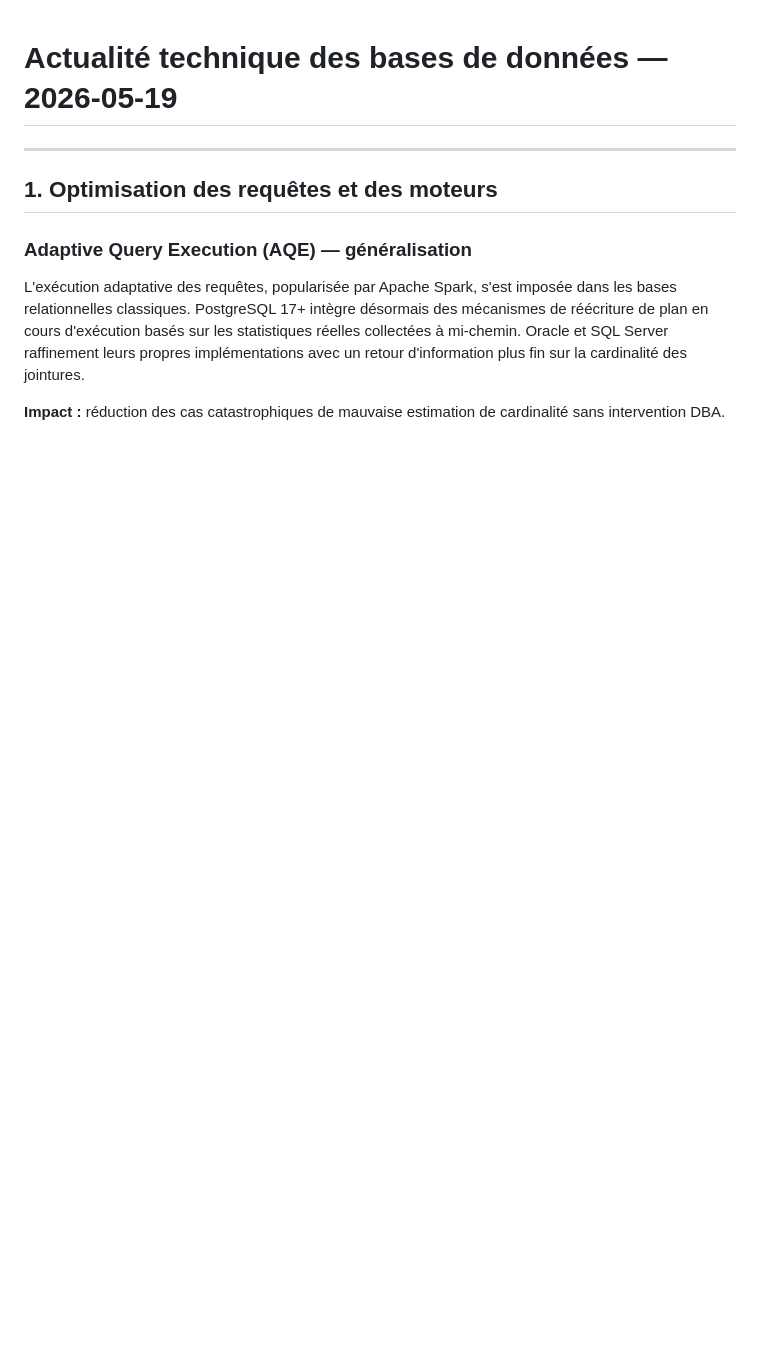
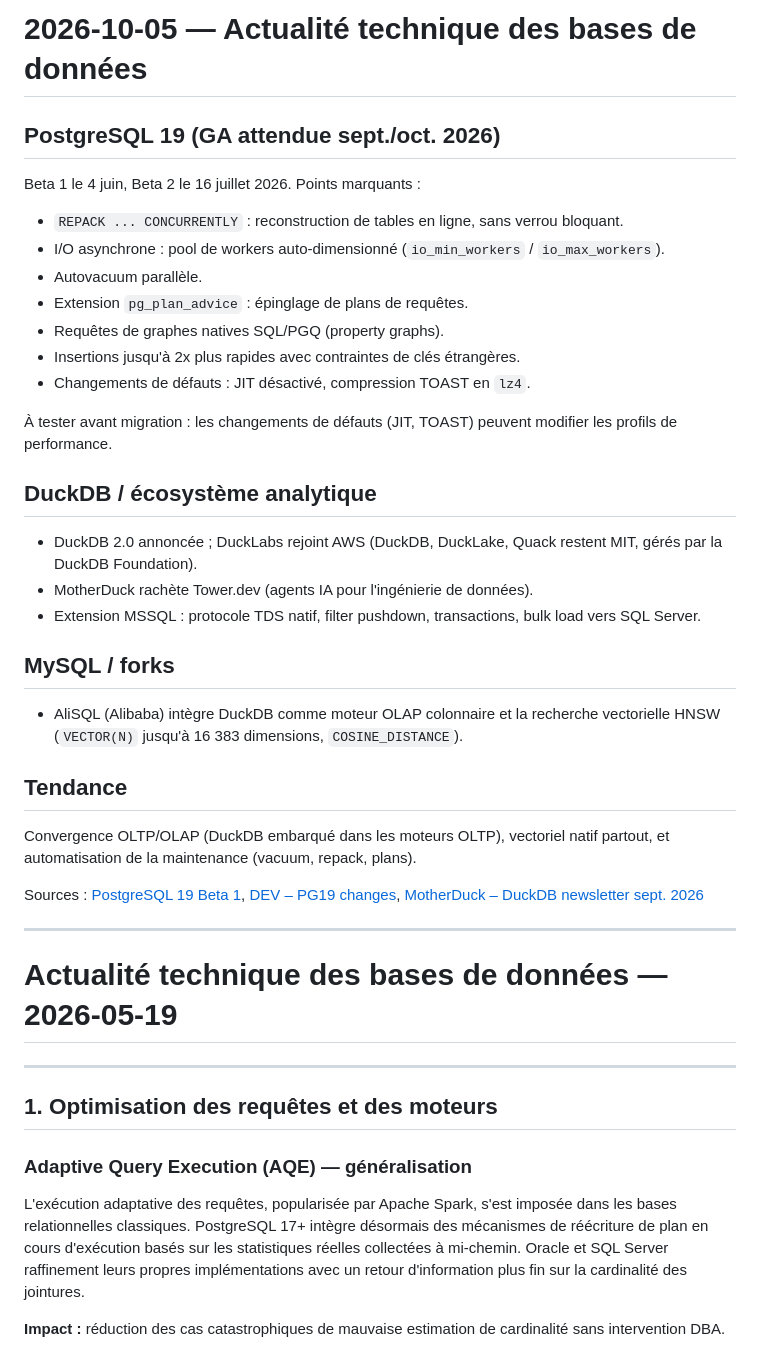
Before and after one commit to n-dragon/dbreport, a Markdown page: news.md, the part around the change. Rendered like a GitHub page; blank space fills up the shorter version.

Commit message:
feat: actualité bases de données — 2026-10-05
Co-Authored-By: Claude Sonnet 5.5 <noreply@anthropic.com>
Claude-Session: https://claude.ai/code/session_01AC1soghjBGAbnp8gUEpVc1

```diff
--- a/news.md
+++ b/news.md
@@ -1,3 +1,32 @@
+# 2026-10-05 — Actualité technique des bases de données
+
+## PostgreSQL 19 (GA attendue sept./oct. 2026)
+Beta 1 le 4 juin, Beta 2 le 16 juillet 2026. Points marquants :
+- `REPACK ... CONCURRENTLY` : reconstruction de tables en ligne, sans verrou bloquant.
+- I/O asynchrone : pool de workers auto-dimensionné (`io_min_workers` / `io_max_workers`).
+- Autovacuum parallèle.
+- Extension `pg_plan_advice` : épinglage de plans de requêtes.
+- Requêtes de graphes natives SQL/PGQ (property graphs).
+- Insertions jusqu'à 2x plus rapides avec contraintes de clés étrangères.
+- Changements de défauts : JIT désactivé, compression TOAST en `lz4`.
+
+À tester avant migration : les changements de défauts (JIT, TOAST) peuvent modifier les profils de performance.
+
+## DuckDB / écosystème analytique
+- DuckDB 2.0 annoncée ; DuckLabs rejoint AWS (DuckDB, DuckLake, Quack restent MIT, gérés par la DuckDB Foundation).
+- MotherDuck rachète Tower.dev (agents IA pour l'ingénierie de données).
+- Extension MSSQL : protocole TDS natif, filter pushdown, transactions, bulk load vers SQL Server.
+
+## MySQL / forks
+- AliSQL (Alibaba) intègre DuckDB comme moteur OLAP colonnaire et la recherche vectorielle HNSW (`VECTOR(N)` jusqu'à 16 383 dimensions, `COSINE_DISTANCE`).
+
+## Tendance
+Convergence OLTP/OLAP (DuckDB embarqué dans les moteurs OLTP), vectoriel natif partout, et automatisation de la maintenance (vacuum, repack, plans).
+
+Sources : [PostgreSQL 19 Beta 1](https://www.postgresql.org/about/news/postgresql-19-beta-1-released-3313/), [DEV – PG19 changes](https://dev.to/mr_manushukla/postgresql-19-5-production-changes-to-test-before-the-september-2026-ga-5ged), [MotherDuck – DuckDB newsletter sept. 2026](https://motherduck.com/blog/duckdb-ecosystem-newsletter-september-2026/)
+
+---
+
 # Actualité technique des bases de données — 2026-05-19
 
 ---
```
